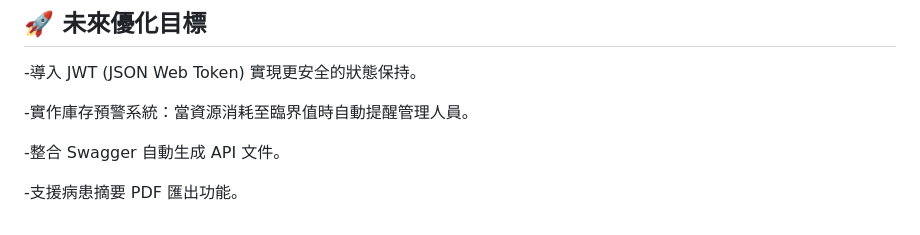
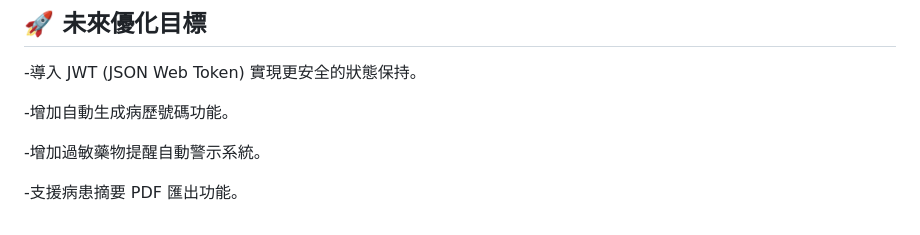
Before and after one commit to en1991-Li/Electronic-Medical-Record-System, a Markdown page: README.md, the part around the change. Drawn GitHub-style.

```diff
--- a/README.md
+++ b/README.md
@@ -63,8 +63,8 @@ Plaintext
 ## 🚀 **未來優化目標**
 -導入 JWT (JSON Web Token) 實現更安全的狀態保持。
 
--實作庫存預警系統：當資源消耗至臨界值時自動提醒管理人員。
+-增加自動生成病歷號碼功能。
 
--整合 Swagger 自動生成 API 文件。
+-增加過敏藥物提醒自動警示系統。
 
 -支援病患摘要 PDF 匯出功能。
```
